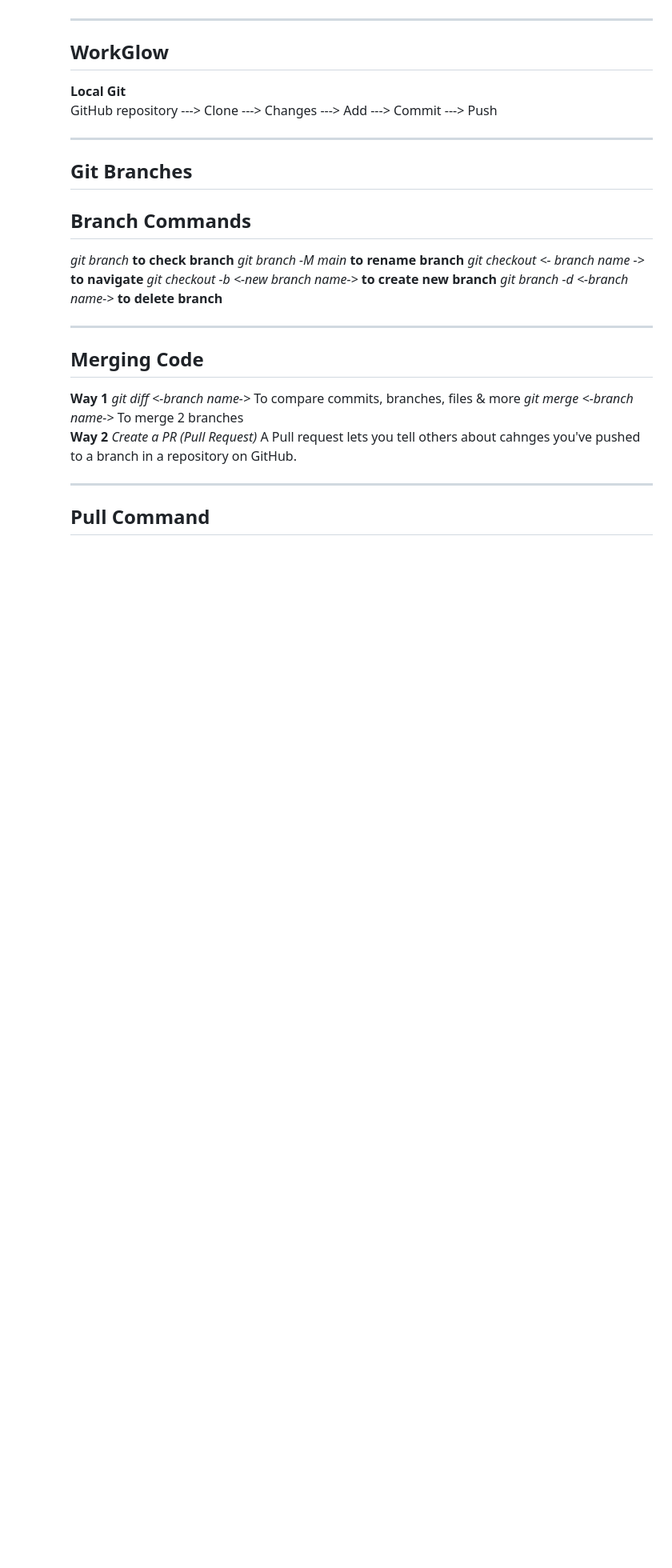
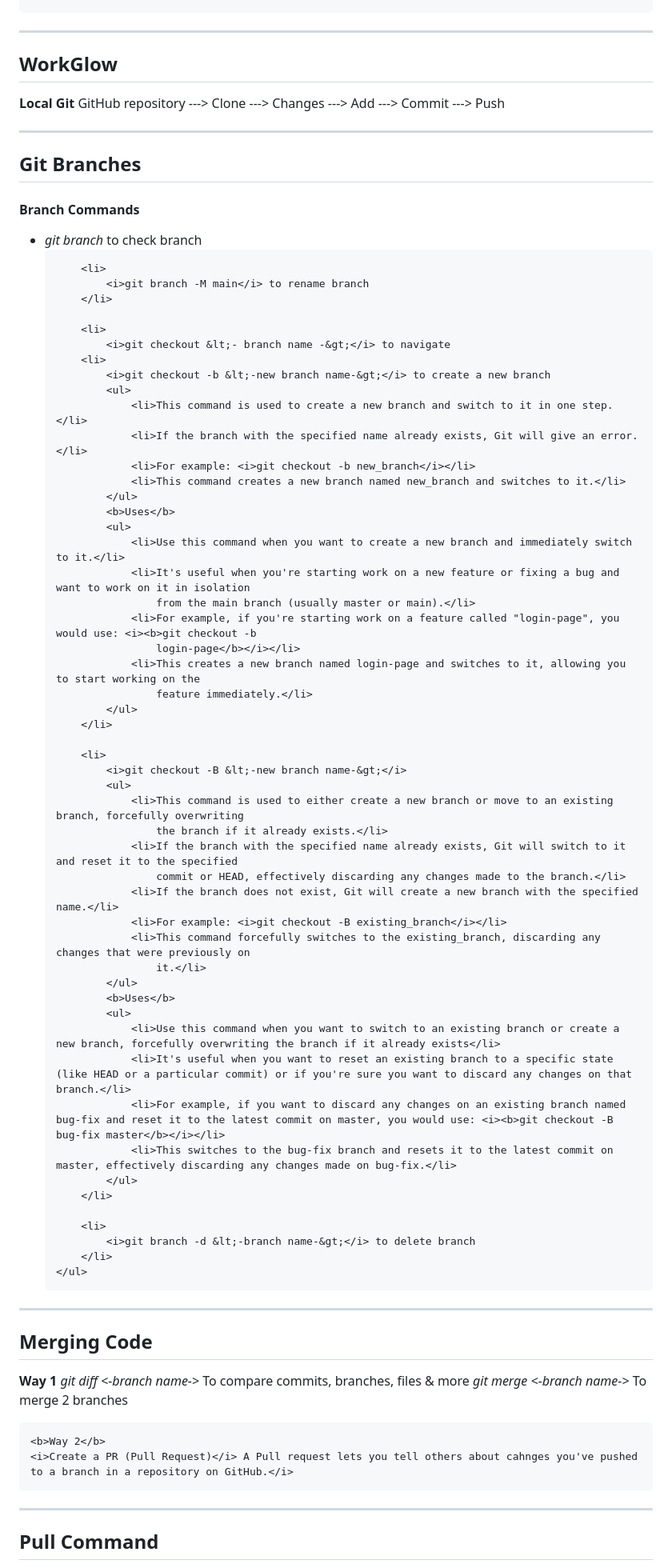
Before and after one commit to Wiz0726/Wiz0726-demo, a Markdown page: Commands.md, the part around the change printed below. Shown: that part at 80% size. GitHub-like rendering; blank space fills up the shorter version.

```diff
--- a/Commands.md
+++ b/Commands.md
@@ -67,27 +131,83 @@
     </ul>
-</i>
+</p>
 <hr>
 
 <h2>WorkGlow</h2>
-<b>Local Git</b>
-<p>GitHub repository ---> Clone ---> Changes ---> Add ---> Commit ---> Push </p>
-<hr>
+<p>
+    <b>Local Git</b>
+    GitHub repository ---&gt; Clone ---&gt; Changes ---&gt; Add ---&gt; Commit ---&gt; Push
+</p><hr>
+
 <h2>Git Branches</h2>
-<h2>Branch Commands</h2>
-<i>git branch</i> <b>to check branch</b>
-<i>git branch -M main</i> <b>to rename branch</b>
-<i>git checkout <- branch name -></i> <b>to navigate</b>
-<i>git checkout -b <-new branch name-></i> <b>to create new branch</b>
-<i>git branch -d <-branch name-></i> <b>to delete branch</b>
-<hr>
+<h4>Branch Commands</h4>
+<p>
+    <ul>
+        <li>
+            <i>git branch</i> to check branch
+        </li>
+
+        <li>
+            <i>git branch -M main</i> to rename branch
+        </li>
+
+        <li>
+            <i>git checkout &lt;- branch name -&gt;</i> to navigate
+        <li>
+            <i>git checkout -b &lt;-new branch name-&gt;</i> to create a new branch
+            <ul>
+                <li>This command is used to create a new branch and switch to it in one step.</li>
+                <li>If the branch with the specified name already exists, Git will give an error.</li>
+                <li>For example: <i>git checkout -b new_branch</i></li>
+                <li>This command creates a new branch named new_branch and switches to it.</li>
+            </ul>
+            <b>Uses</b>
+            <ul>
+                <li>Use this command when you want to create a new branch and immediately switch to it.</li>
+                <li>It's useful when you're starting work on a new feature or fixing a bug and want to work on it in isolation
+                    from the main branch (usually master or main).</li>
+                <li>For example, if you're starting work on a feature called "login-page", you would use: <i><b>git checkout -b
+                    login-page</b></i></li>
+                <li>This creates a new branch named login-page and switches to it, allowing you to start working on the
+                    feature immediately.</li>
+            </ul>
+        </li>
+
+        <li>
+            <i>git checkout -B &lt;-new branch name-&gt;</i>
+            <ul>
+                <li>This command is used to either create a new branch or move to an existing branch, forcefully overwriting
+                    the branch if it already exists.</li>
+                <li>If the branch with the specified name already exists, Git will switch to it and reset it to the specified
+                    commit or HEAD, effectively discarding any changes made to the branch.</li>
+                <li>If the branch does not exist, Git will create a new branch with the specified name.</li>
+                <li>For example: <i>git checkout -B existing_branch</i></li>
+                <li>This command forcefully switches to the existing_branch, discarding any changes that were previously on
+                    it.</li>
+            </ul>
+            <b>Uses</b>
+            <ul>
+                <li>Use this command when you want to switch to an existing branch or create a new branch, forcefully overwriting the branch if it already exists</li>
+                <li>It's useful when you want to reset an existing branch to a specific state (like HEAD or a particular commit) or if you're sure you want to discard any changes on that branch.</li>
+                <li>For example, if you want to discard any changes on an existing branch named bug-fix and reset it to the latest commit on master, you would use: <i><b>git checkout -B bug-fix master</b></i></li>
+                <li>This switches to the bug-fix branch and resets it to the latest commit on master, effectively discarding any changes made on bug-fix.</li>
+            </ul>
+        </li>
+
+        <li>
+            <i>git branch -d &lt;-branch name-&gt;</i> to delete branch
+        </li>
+    </ul>
+</p><hr>
 
 <h2>Merging Code</h2>
-<b>Way 1</b>
-<i>git diff <-branch name-></i> To compare commits, branches, files & more
-<i>git merge <-branch name-></i> To merge 2 branches
-<br>
-<b>Way 2</b>
-<i>Create a PR (Pull Request)</i> A Pull request lets you tell others about cahnges you've pushed to a branch in a repository on GitHub.</i>
-<hr>
+<p>
+    <b>Way 1</b>
+    <i>git diff &lt;-branch name-&gt;</i> To compare commits, branches, files & more
+    <i>git merge &lt;-branch name-&gt;</i> To merge 2 branches
+        <br>
+
+    <b>Way 2</b>
+    <i>Create a PR (Pull Request)</i> A Pull request lets you tell others about cahnges you've pushed to a branch in a repository on GitHub.</i>
+</p><hr>
 
 <h2>Pull Command</h2>
```
Also changed, not shown: other parts of Commands.md (+156 -63 lines).
